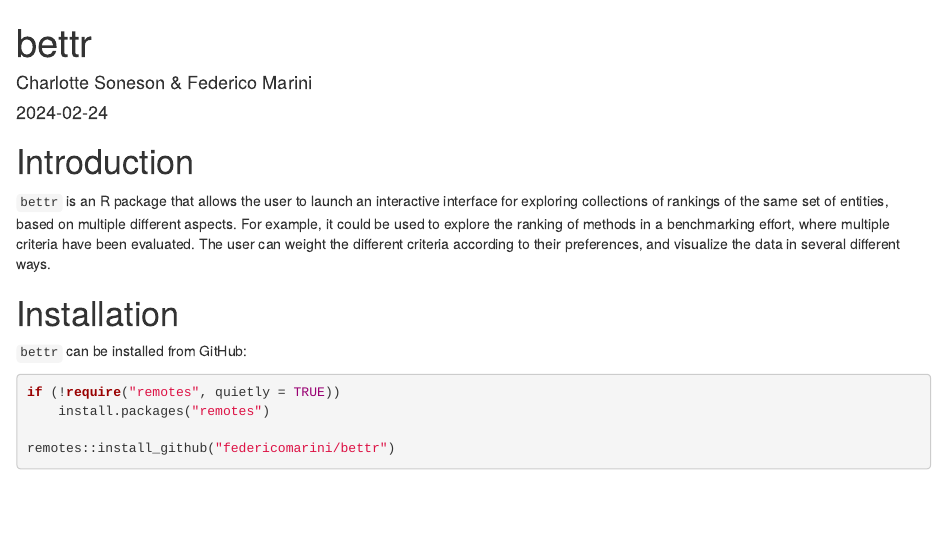
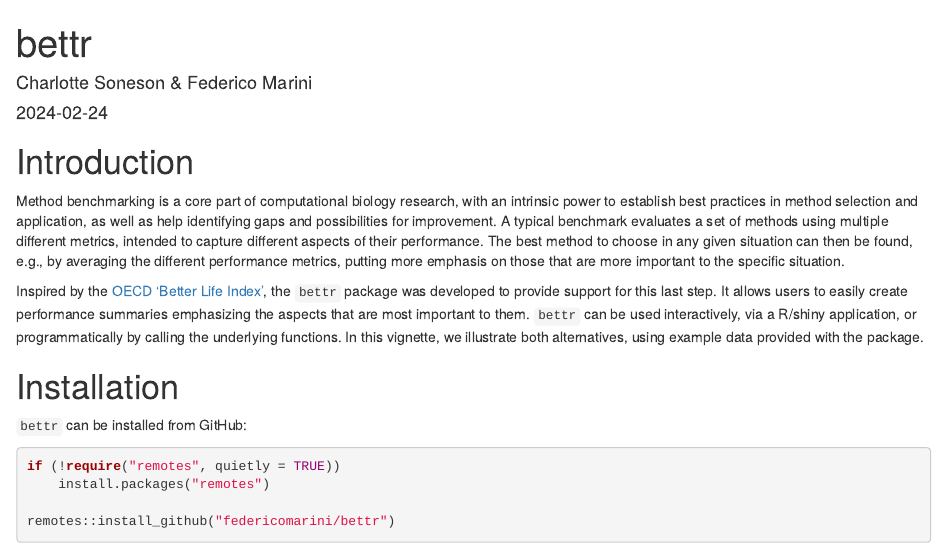
Before and after one commit to federicomarini/bettr, an R Markdown document (vignettes/bettr.Rmd): the page in a window 1100 px wide, from its top. Rendered offline with R 4.5, knitr and Pandoc, with nearby package versions; drawn as R Markdown's standard HTML page in place of the format the file asks for; some code elsewhere in the file could not run offline.

Commit message:
Expand vignette introduction

```diff
--- a/vignettes/bettr.Rmd
+++ b/vignettes/bettr.Rmd
@@ -19,12 +19,23 @@
 
 # Introduction
 
-`bettr` is an R package that allows the user to launch an interactive interface
-for exploring collections of rankings of the same set of entities, based on
-multiple different aspects. For example, it could be used to explore the
-ranking of methods in a benchmarking effort, where multiple criteria have
-been evaluated. The user can weight the different criteria according to their
-preferences, and visualize the data in several different ways.
+Method benchmarking is a core part of computational biology research, with an
+intrinsic power to establish best practices in method selection and
+application, as well as help identifying gaps and possibilities for
+improvement. A typical benchmark evaluates a set of methods using multiple
+different metrics, intended to capture different aspects of their performance.
+The best method to choose in any given situation can then be found, e.g.,
+by averaging the different performance metrics, putting more emphasis on those
+that are more important to the specific situation.
+
+Inspired by the
+[OECD 'Better Life Index'](https://www.oecdbetterlifeindex.org/#/11111111111),
+the `bettr` package was developed to provide support for this last step. It
+allows users to easily create performance summaries emphasizing the aspects
+that are most important to them. `bettr` can be used interactively, via a
+R/shiny application, or programmatically by calling the underlying functions.
+In this vignette, we illustrate both alternatives, using example data
+provided with the package.
 
 # Installation
 
```
